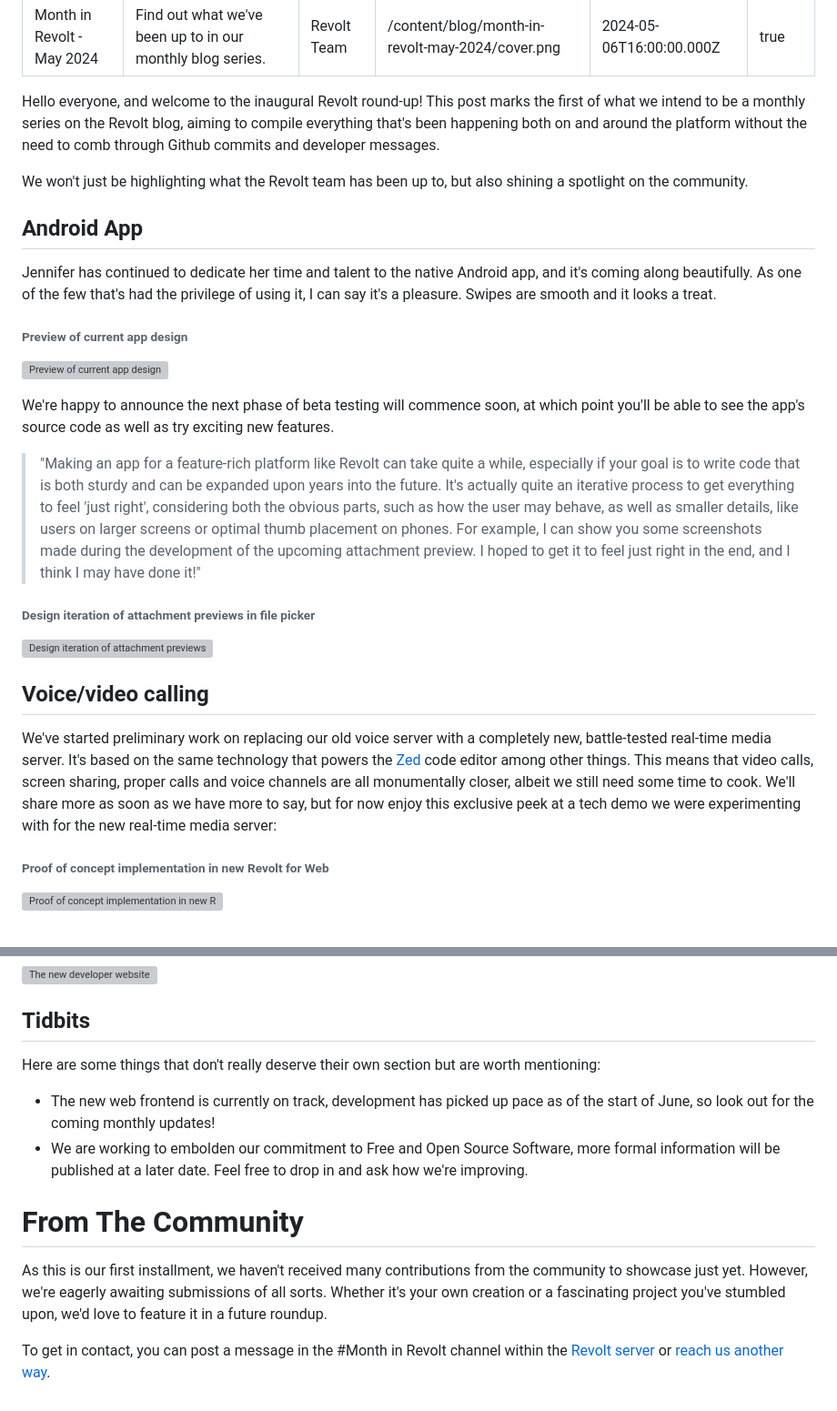
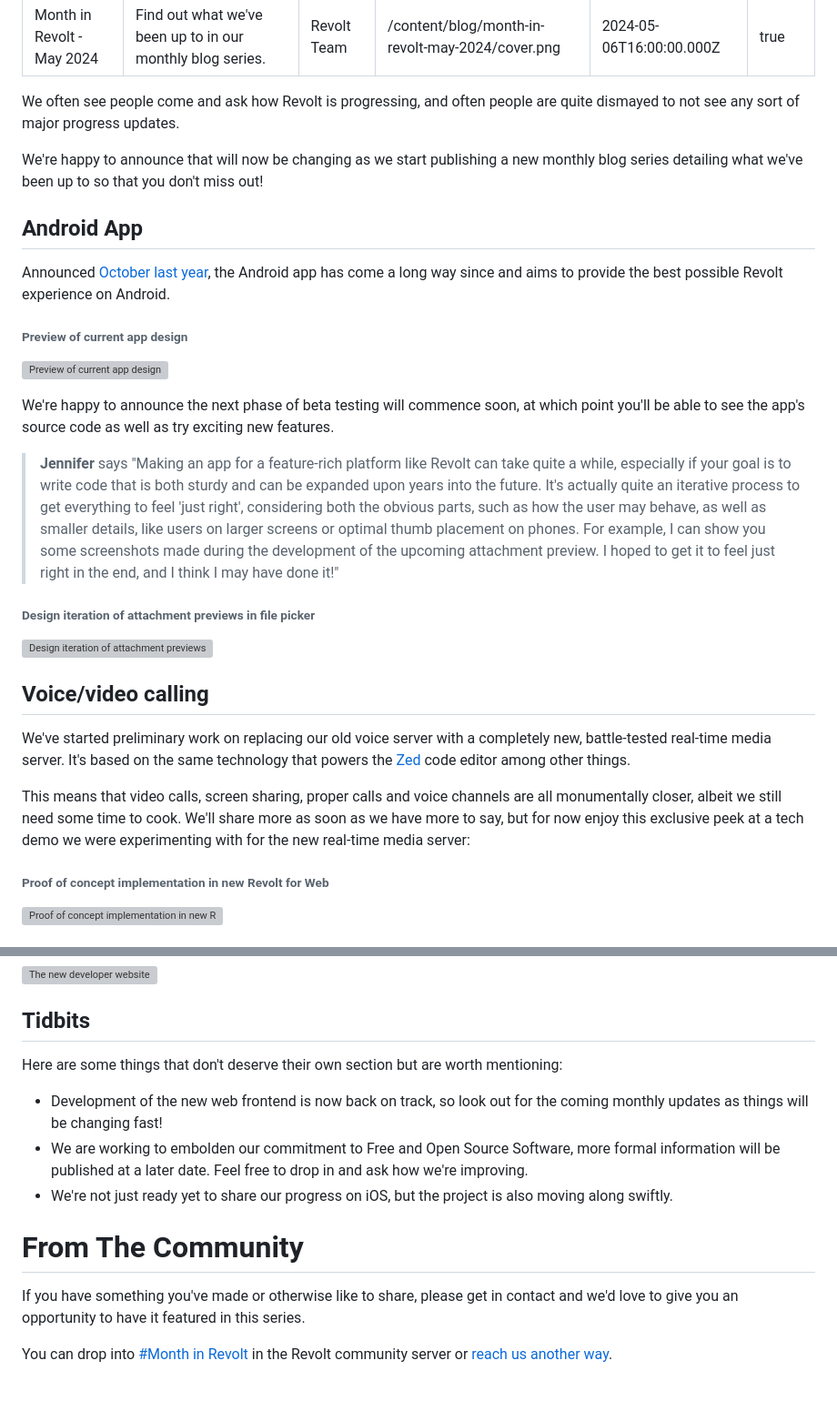
Before and after one commit to revoltchat/revolt.chat, a Markdown page: posts/month-in-revolt-may-2024.md, 2 parts joined by grey strips. Shown: that part at 91% size. Drawn GitHub-style; grey boxes are pictures that could not be loaded.

Commit message:
docs: updated draft of may 2024 post

```diff
--- a/posts/month-in-revolt-may-2024.md
+++ b/posts/month-in-revolt-may-2024.md
@@ -7,13 +7,13 @@ date: "2024-05-06T16:00:00.000Z"
 giscus: true
 ---
 
-Hello everyone, and welcome to the inaugural Revolt round-up! This post marks the first of what we intend to be a monthly series on the Revolt blog, aiming to compile everything that's been happening both on and around the platform without the need to comb through Github commits and developer messages.
+We often see people come and ask how Revolt is progressing, and often people are quite dismayed to not see any sort of major progress updates.
 
-We won't just be highlighting what the Revolt team has been up to, but also shining a spotlight on the community.
+We're happy to announce that will now be changing as we start publishing a new monthly blog series detailing what we've been up to so that you don't miss out!
 
 ## Android App
 
-Jennifer has continued to dedicate her time and talent to the native Android app, and it's coming along beautifully. As one of the few that's had the privilege of using it, I can say it's a pleasure. Swipes are smooth and it looks a treat.
+Announced [October last year](/posts/revolt-on-the-go), the Android app has come a long way since and aims to provide the best possible Revolt experience on Android.
 
 ###### Preview of current app design
 
@@ -21,7 +21,7 @@ Jennifer has continued to dedicate her time and talent to the native Android app
 
 We're happy to announce the next phase of beta testing will commence soon, at which point you'll be able to see the app's source code as well as try exciting new features.
 
-> "Making an app for a feature-rich platform like Revolt can take quite a while, especially if your goal is to write code that is both sturdy and can be expanded upon years into the future. It's actually quite an iterative process to get everything to feel 'just right', considering both the obvious parts, such as how the user may behave, as well as smaller details, like users on larger screens or optimal thumb placement on phones. For example, I can show you some screenshots made during the development of the upcoming attachment preview. I hoped to get it to feel just right in the end, and I think I may have done it!"
+> **Jennifer** says "Making an app for a feature-rich platform like Revolt can take quite a while, especially if your goal is to write code that is both sturdy and can be expanded upon years into the future. It's actually quite an iterative process to get everything to feel 'just right', considering both the obvious parts, such as how the user may behave, as well as smaller details, like users on larger screens or optimal thumb placement on phones. For example, I can show you some screenshots made during the development of the upcoming attachment preview. I hoped to get it to feel just right in the end, and I think I may have done it!"
 
 ###### Design iteration of attachment previews in file picker
 
@@ -29,7 +29,9 @@ We're happy to announce the next phase of beta testing will commence soon, at wh
 
 ## Voice/video calling
 
-We've started preliminary work on replacing our old voice server with a completely new, battle-tested real-time media server. It's based on the same technology that powers the [Zed](https://zed.dev/) code editor among other things. This means that video calls, screen sharing, proper calls and voice channels are all monumentally closer, albeit we still need some time to cook. We'll share more as soon as we have more to say, but for now enjoy this exclusive peek at a tech demo we were experimenting with for the new real-time media server:
+We've started preliminary work on replacing our old voice server with a completely new, battle-tested real-time media server. It's based on the same technology that powers the [Zed](https://zed.dev/) code editor among other things.
+
+This means that video calls, screen sharing, proper calls and voice channels are all monumentally closer, albeit we still need some time to cook. We'll share more as soon as we have more to say, but for now enjoy this exclusive peek at a tech demo we were experimenting with for the new real-time media server:
 
 ###### Proof of concept implementation in new Revolt for Web
 
@@ -45,13 +47,14 @@ Our developers website has gotten a refresh and has been designed to be as easy
 
 ## Tidbits
 
-Here are some things that don't really deserve their own section but are worth mentioning:
+Here are some things that don't deserve their own section but are worth mentioning:
 
--   The new web frontend is currently on track, development has picked up pace as of the start of June, so look out for the coming monthly updates!
+-   Development of the new web frontend is now back on track, so look out for the coming monthly updates as things will be changing fast!
 -   We are working to embolden our commitment to Free and Open Source Software, more formal information will be published at a later date. Feel free to drop in and ask how we're improving.
+-   We're not just ready yet to share our progress on iOS, but the project is also moving along swiftly.
 
 # From The Community
 
-As this is our first installment, we haven't received many contributions from the community to showcase just yet. However, we're eagerly awaiting submissions of all sorts. Whether it's your own creation or a fascinating project you've stumbled upon, we'd love to feature it in a future roundup.
+If you have something you've made or otherwise like to share, please get in contact and we'd love to give you an opportunity to have it featured in this series.
 
-To get in contact, you can post a message in the #Month in Revolt channel within the [Revolt server](https://rvlt.gg/Testers) or [reach us another way](https://support.revolt.chat/contact).
+You can drop into [#Month in Revolt](https://rvlt.gg/Testers) in the Revolt community server or [reach us another way](https://support.revolt.chat/contact).
```
